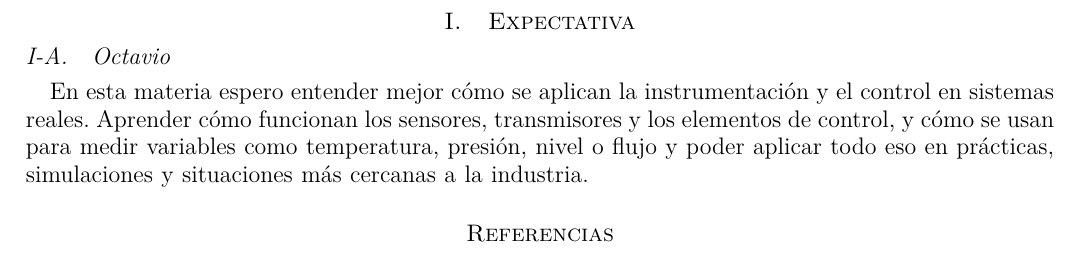
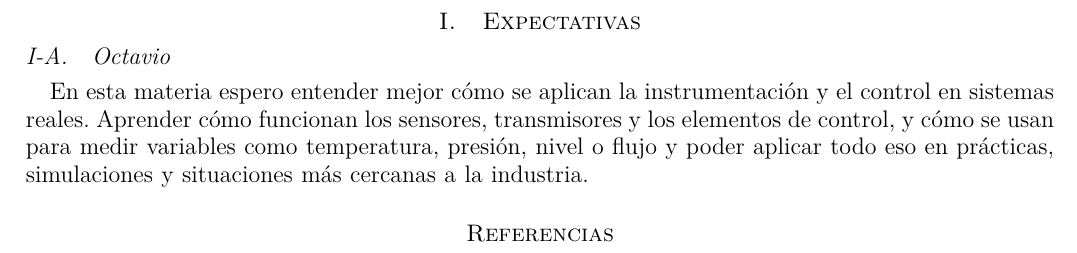
Before and after one commit to ITH-MGL-Instrumentacion/introduccion-papusith, a LaTeX paper (plantilla/reporte.tex): part of page 2 of 2, cut so that both start at the same text. Compiled offline with pdfLaTeX.

```diff
--- a/plantilla/reporte.tex
+++ b/plantilla/reporte.tex
@@ -53,7 +53,7 @@
 %\input{secciones/tablas}
 %\input{secciones/ecuaciones}
 %\input{secciones/conclusion}
-\section{Expectativa}
+\section{Expectativas}
 \input{secciones/Octavio}
 %-------------------------------------------
 % Bibliografía
```
Also changed, not shown: plantilla/secciones/Octavio.tex (+1 -1 lines).
